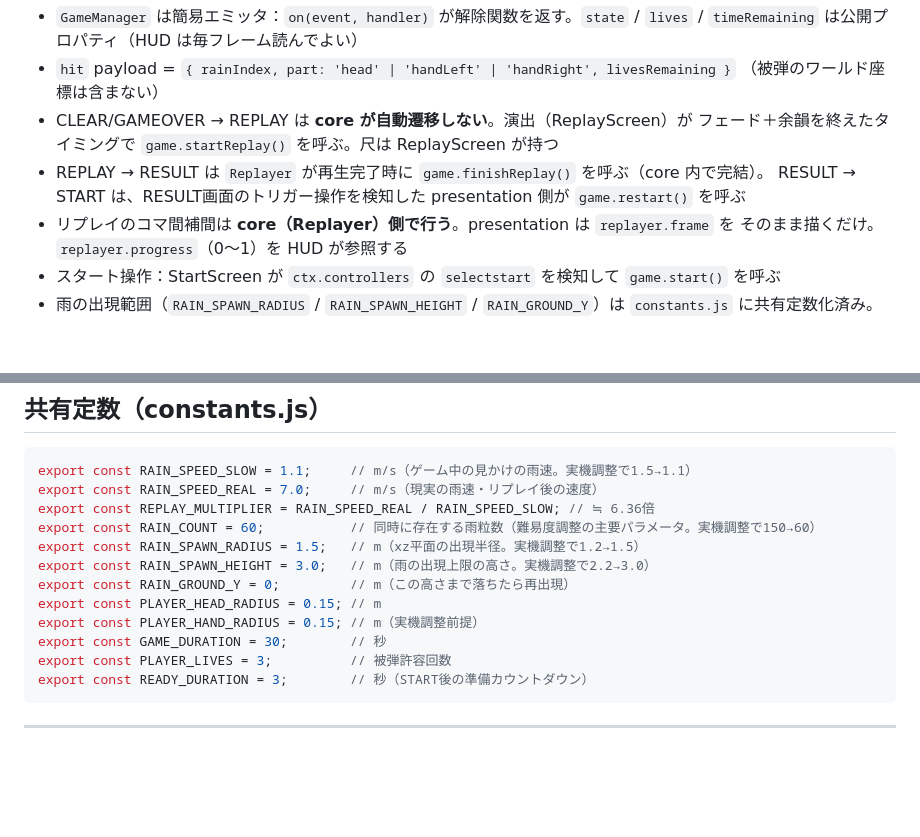
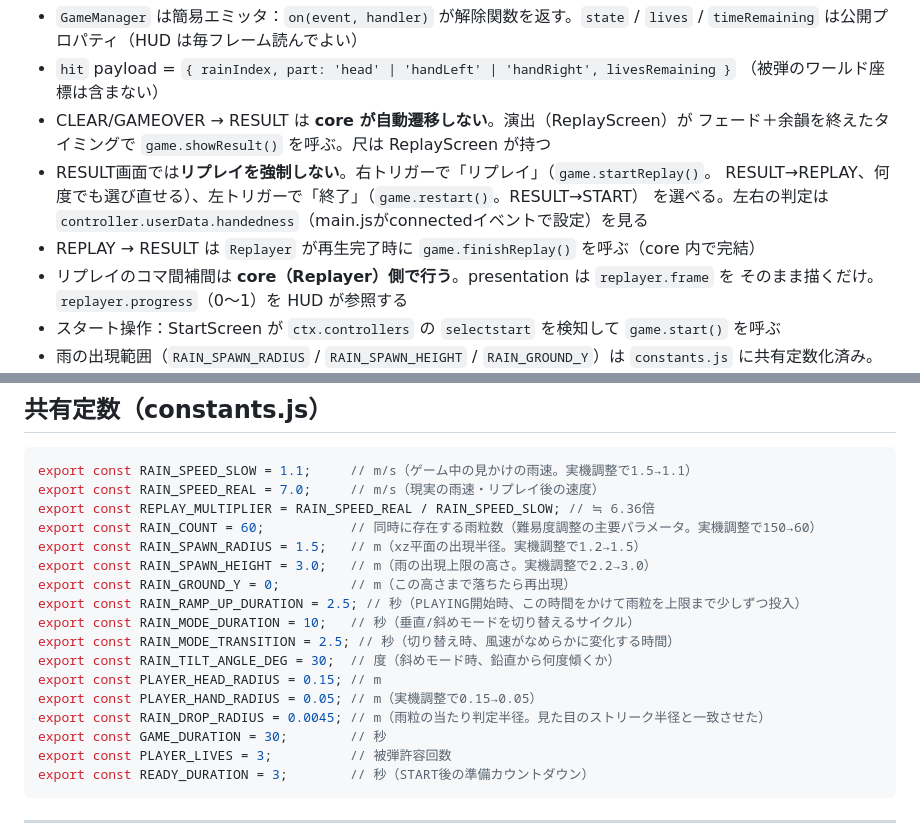
Before and after one commit to Tanakee/hackz-20268-hogehoge, a Markdown page: DEVPLAN.md, 2 parts joined by grey strips. GitHub-like rendering; blank space fills up the shorter version.

```diff
--- a/DEVPLAN.md
+++ b/DEVPLAN.md
@@ -112,10 +112,12 @@ GameManager.on('stateChange', state) → HUD・StartScreen・ReplayScreen がリ
   `lives` / `timeRemaining` は公開プロパティ（HUD は毎フレーム読んでよい）
 - `hit` payload = `{ rainIndex, part: 'head' | 'handLeft' | 'handRight', livesRemaining }`
   （被弾のワールド座標は含まない）
-- CLEAR/GAMEOVER → REPLAY は **core が自動遷移しない**。演出（ReplayScreen）が
-  フェード＋余韻を終えたタイミングで `game.startReplay()` を呼ぶ。尺は ReplayScreen が持つ
-- REPLAY → RESULT は `Replayer` が再生完了時に `game.finishReplay()` を呼ぶ（core 内で完結）。
-  RESULT → START は、RESULT画面のトリガー操作を検知した presentation 側が `game.restart()` を呼ぶ
+- CLEAR/GAMEOVER → RESULT は **core が自動遷移しない**。演出（ReplayScreen）が
+  フェード＋余韻を終えたタイミングで `game.showResult()` を呼ぶ。尺は ReplayScreen が持つ
+- RESULT画面では**リプレイを強制しない**。右トリガーで「リプレイ」（`game.startReplay()`。
+  RESULT→REPLAY、何度でも選び直せる）、左トリガーで「終了」（`game.restart()`。RESULT→START）
+  を選べる。左右の判定は `controller.userData.handedness`（main.jsがconnectedイベントで設定）を見る
+- REPLAY → RESULT は `Replayer` が再生完了時に `game.finishReplay()` を呼ぶ（core 内で完結）
 - リプレイのコマ間補間は **core（Replayer）側で行う**。presentation は `replayer.frame` を
   そのまま描くだけ。`replayer.progress`（0〜1）を HUD が参照する
 - スタート操作：StartScreen が `ctx.controllers` の `selectstart` を検知して `game.start()` を呼ぶ
@@ -206,8 +208,13 @@ export const RAIN_COUNT = 60;           // 同時に存在する雨粒数（難
 export const RAIN_SPAWN_RADIUS = 1.5;   // m（xz平面の出現半径。実機調整で1.2→1.5）
 export const RAIN_SPAWN_HEIGHT = 3.0;   // m（雨の出現上限の高さ。実機調整で2.2→3.0）
 export const RAIN_GROUND_Y = 0;         // m（この高さまで落ちたら再出現）
+export const RAIN_RAMP_UP_DURATION = 2.5; // 秒（PLAYING開始時、この時間をかけて雨粒を上限まで少しずつ投入）
+export const RAIN_MODE_DURATION = 10;   // 秒（垂直/斜めモードを切り替えるサイクル）
+export const RAIN_MODE_TRANSITION = 2.5; // 秒（切り替え時、風速がなめらかに変化する時間）
+export const RAIN_TILT_ANGLE_DEG = 30;  // 度（斜めモード時、鉛直から何度傾くか）
 export const PLAYER_HEAD_RADIUS = 0.15; // m
-export const PLAYER_HAND_RADIUS = 0.15; // m（実機調整前提）
+export const PLAYER_HAND_RADIUS = 0.05; // m（実機調整で0.15→0.05）
+export const RAIN_DROP_RADIUS = 0.0045; // m（雨粒の当たり判定半径。見た目のストリーク半径と一致させた）
 export const GAME_DURATION = 30;        // 秒
 export const PLAYER_LIVES = 3;          // 被弾許容回数
 export const READY_DURATION = 3;        // 秒（START後の準備カウントダウン）
```
Also changed, not shown: GAMESPEC.md (+44 -12 lines).
